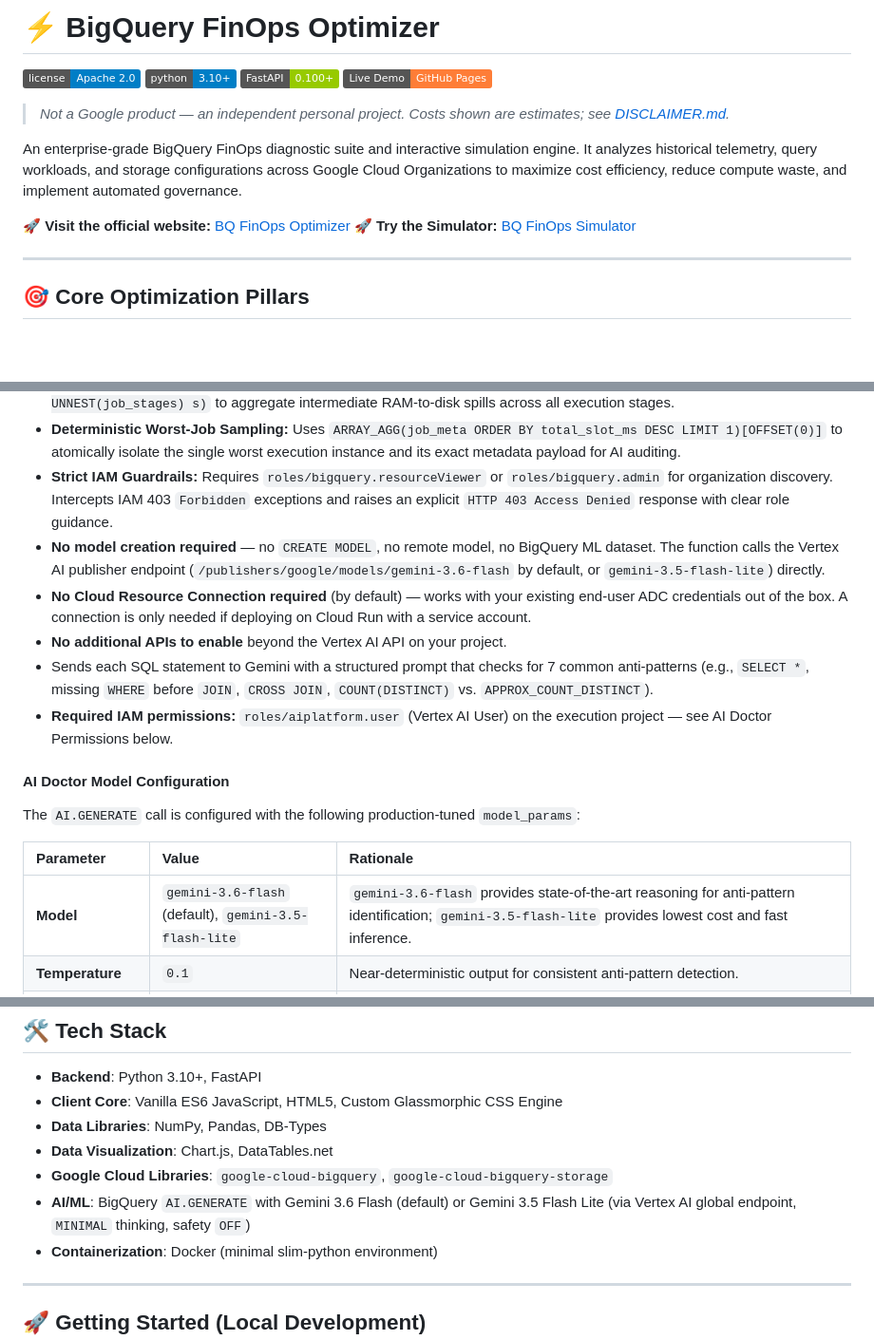
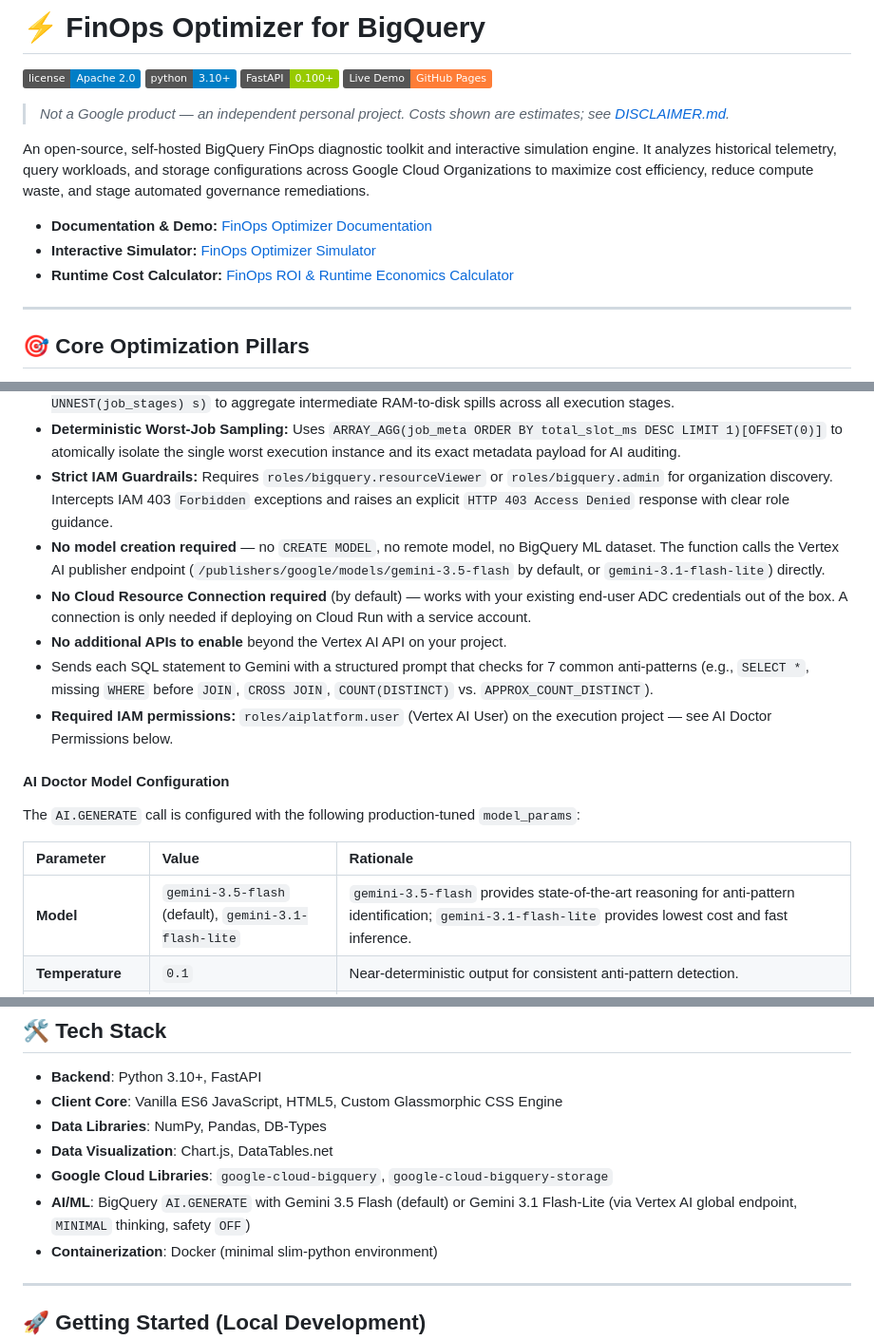
Before and after one commit to mbettan/bq-finops-optimizer, a Markdown page: README.md, 3 parts joined by grey strips. Shown at 95% size. GitHub-like rendering; badges without logos; blank space fills up the shorter version.

```diff
--- a/README.md
+++ b/README.md
@@ -1,4 +1,4 @@
-# ⚡ BigQuery FinOps Optimizer
+# ⚡ FinOps Optimizer for BigQuery
 
 [![License](https://img.shields.io/badge/license-Apache%202.0-blue.svg)](LICENSE)
 [![Python 3.10+](https://img.shields.io/badge/python-3.10+-blue.svg)](https://www.python.org/downloads/)
@@ -7,10 +7,11 @@
 
 > *Not a Google product — an independent personal project. Costs shown are estimates; see [DISCLAIMER.md](DISCLAIMER.md).*
 
-An enterprise-grade BigQuery FinOps diagnostic suite and interactive simulation engine. It analyzes historical telemetry, query workloads, and storage configurations across Google Cloud Organizations to maximize cost efficiency, reduce compute waste, and implement automated governance.
+An open-source, self-hosted BigQuery FinOps diagnostic toolkit and interactive simulation engine. It analyzes historical telemetry, query workloads, and storage configurations across Google Cloud Organizations to maximize cost efficiency, reduce compute waste, and stage automated governance remediations.
 
-🚀 **Visit the official website:** [BQ FinOps Optimizer](https://mbettan.github.io/bq-finops-optimizer/)
-🚀 **Try the Simulator:** [BQ FinOps Simulator](https://mbettan.github.io/bq-finops-optimizer/simulator.html)
+* **Documentation & Demo:** [FinOps Optimizer Documentation](https://mbettan.github.io/bq-finops-optimizer/)
+* **Interactive Simulator:** [FinOps Optimizer Simulator](https://mbettan.github.io/bq-finops-optimizer/simulator.html)
+* **Runtime Cost Calculator:** [FinOps ROI & Runtime Economics Calculator](https://mbettan.github.io/bq-finops-optimizer/#calculator)
 
 ---
 
@@ -63,7 +64,7 @@ BigQuery HBO automatically optimizes queries over time. Since it is enabled by d
 *   **Multi-Stage Shuffle Spill Unnesting:** Unnests `job_stages` via `(SELECT SUM(s.shuffle_output_bytes_spilled) FROM UNNEST(job_stages) s)` to aggregate intermediate RAM-to-disk spills across all execution stages.
 *   **Deterministic Worst-Job Sampling:** Uses `ARRAY_AGG(job_meta ORDER BY total_slot_ms DESC LIMIT 1)[OFFSET(0)]` to atomically isolate the single worst execution instance and its exact metadata payload for AI auditing.
 *   **Strict IAM Guardrails:** Requires `roles/bigquery.resourceViewer` or `roles/bigquery.admin` for organization discovery. Intercepts IAM 403 `Forbidden` exceptions and raises an explicit `HTTP 403 Access Denied` response with clear role guidance.
-*   **No model creation required** — no `CREATE MODEL`, no remote model, no BigQuery ML dataset. The function calls the Vertex AI publisher endpoint (`/publishers/google/models/gemini-3.6-flash` by default, or `gemini-3.5-flash-lite`) directly.
+*   **No model creation required** — no `CREATE MODEL`, no remote model, no BigQuery ML dataset. The function calls the Vertex AI publisher endpoint (`/publishers/google/models/gemini-3.5-flash` by default, or `gemini-3.1-flash-lite`) directly.
 *   **No Cloud Resource Connection required** (by default) — works with your existing end-user ADC credentials out of the box. A connection is only needed if deploying on Cloud Run with a service account.
 *   **No additional APIs to enable** beyond the Vertex AI API on your project.
 *   Sends each SQL statement to Gemini with a structured prompt that checks for 7 common anti-patterns (e.g., `SELECT *`, missing `WHERE` before `JOIN`, `CROSS JOIN`, `COUNT(DISTINCT)` vs. `APPROX_COUNT_DISTINCT`).
@@ -74,7 +75,7 @@ The `AI.GENERATE` call is configured with the following production-tuned `model_
 
 | Parameter | Value | Rationale |
 | :--- | :--- | :--- |
-| **Model** | `gemini-3.6-flash` (default), `gemini-3.5-flash-lite` | `gemini-3.6-flash` provides state-of-the-art reasoning for anti-pattern identification; `gemini-3.5-flash-lite` provides lowest cost and fast inference. |
+| **Model** | `gemini-3.5-flash` (default), `gemini-3.1-flash-lite` | `gemini-3.5-flash` provides state-of-the-art reasoning for anti-pattern identification; `gemini-3.1-flash-lite` provides lowest cost and fast inference. |
 | **Temperature** | `0.1` | Near-deterministic output for consistent anti-pattern detection. |
 | **Max Output Tokens** | `1024` | Provides headroom for 5–7 bullet-point findings. Previous value of `300` caused silent `NULL` returns (`finish_reason: MAX_TOKENS`) when the model's internal reasoning consumed the entire budget. |
 | **Thinking Level** | `MINIMAL` | Gemini 3.x parameter. Constrains thinking tokens to preserve budget for output. |
@@ -144,7 +179,7 @@ A diagnostic that can't leave the browser doesn't get acted on. Four cross-cutti
 *   **Data Libraries**: NumPy, Pandas, DB-Types
 *   **Data Visualization**: Chart.js, DataTables.net
 *   **Google Cloud Libraries**: `google-cloud-bigquery`, `google-cloud-bigquery-storage`
-*   **AI/ML**: BigQuery `AI.GENERATE` with Gemini 3.6 Flash (default) or Gemini 3.5 Flash Lite (via Vertex AI global endpoint, `MINIMAL` thinking, safety `OFF`)
+*   **AI/ML**: BigQuery `AI.GENERATE` with Gemini 3.5 Flash (default) or Gemini 3.1 Flash-Lite (via Vertex AI global endpoint, `MINIMAL` thinking, safety `OFF`)
 *   **Containerization**: Docker (minimal slim-python environment)
 
 ---
```
Also changed, not shown: other parts of README.md (+34 -0 lines).
